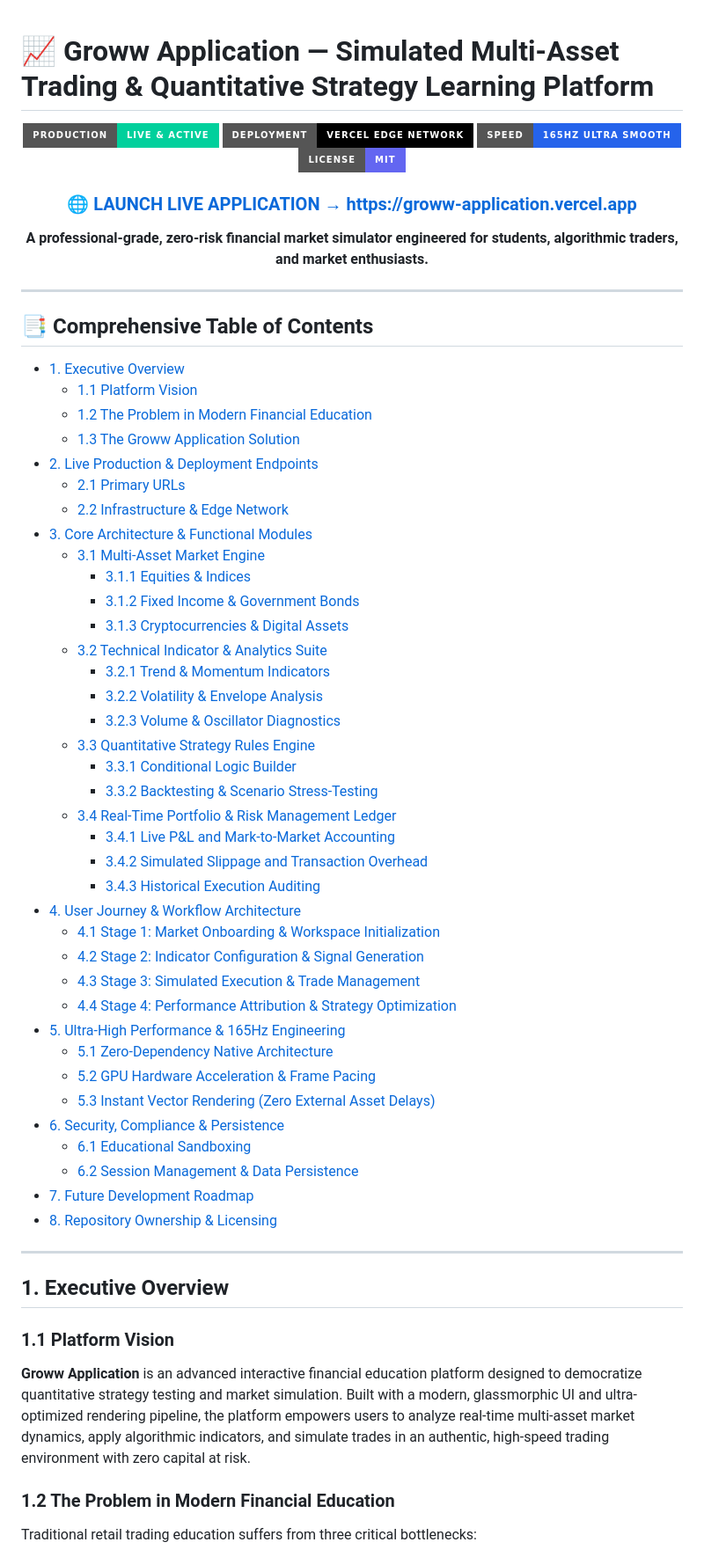
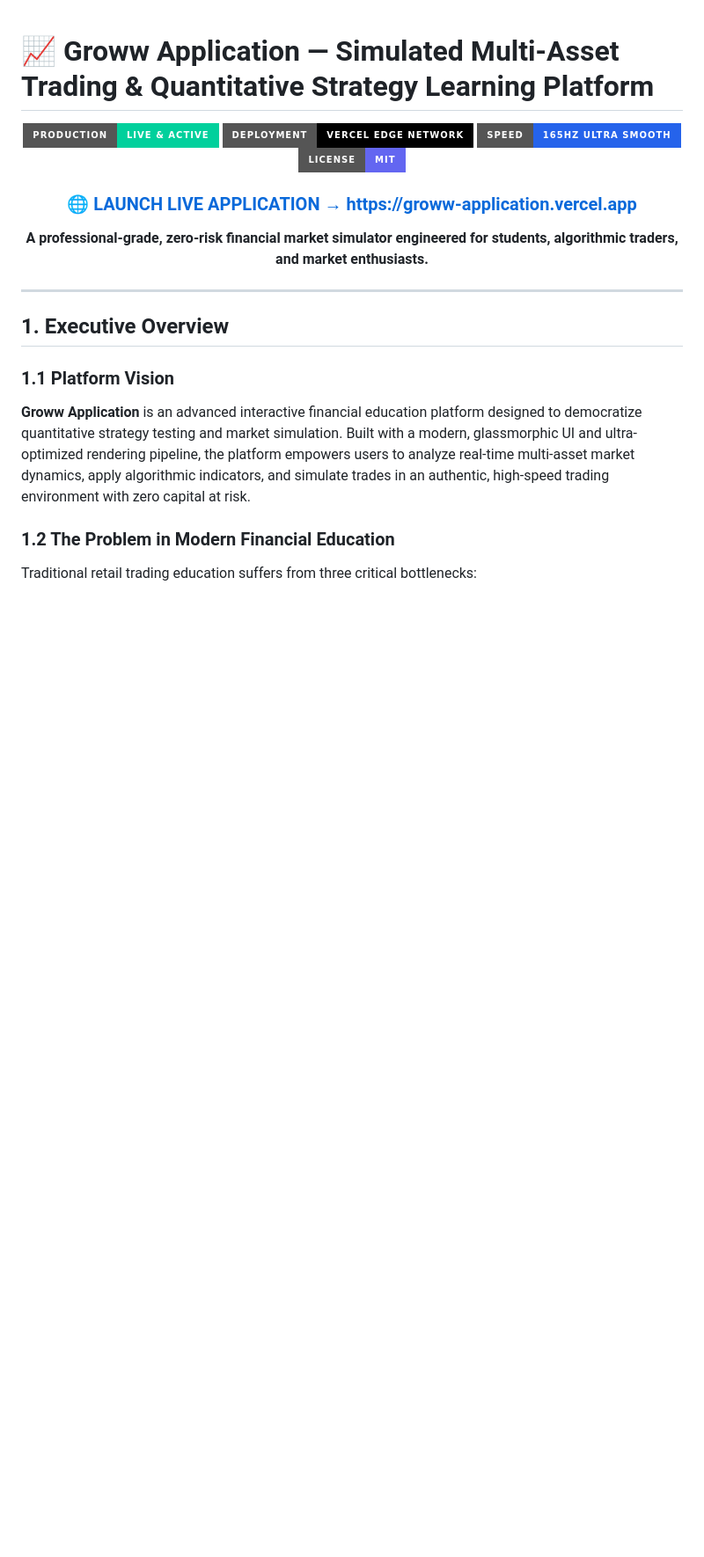
Before and after one commit to arekaluprashanth/Groww-application, a Markdown page: README.md, the part around the change. Shown at 88% size. Drawn GitHub-style; badges without logos; blank space fills up the shorter version.

Commit message:
docs: remove table of contents section from README

```diff
--- a/README.md
+++ b/README.md
@@ -12,48 +12,6 @@
 **A professional-grade, zero-risk financial market simulator engineered for students, algorithmic traders, and market enthusiasts.**
 
 </div>
-
----
-
-## 📑 Comprehensive Table of Contents
-
-- [1. Executive Overview](#1-executive-overview)
-  - [1.1 Platform Vision](#11-platform-vision)
-  - [1.2 The Problem in Modern Financial Education](#12-the-problem-in-modern-financial-education)
-  - [1.3 The Groww Application Solution](#13-the-groww-application-solution)
-- [2. Live Production & Deployment Endpoints](#2-live-production--deployment-endpoints)
-  - [2.1 Primary URLs](#21-primary-urls)
-  - [2.2 Infrastructure & Edge Network](#22-infrastructure--edge-network)
-- [3. Core Architecture & Functional Modules](#3-core-architecture--functional-modules)
-  - [3.1 Multi-Asset Market Engine](#31-multi-asset-market-engine)
-    - [3.1.1 Equities & Indices](#311-equities--indices)
-    - [3.1.2 Fixed Income & Government Bonds](#312-fixed-income--government-bonds)
-    - [3.1.3 Cryptocurrencies & Digital Assets](#313-cryptocurrencies--digital-assets)
-  - [3.2 Technical Indicator & Analytics Suite](#32-technical-indicator--analytics-suite)
-    - [3.2.1 Trend & Momentum Indicators](#321-trend--momentum-indicators)
-    - [3.2.2 Volatility & Envelope Analysis](#322-volatility--envelope-analysis)
-    - [3.2.3 Volume & Oscillator Diagnostics](#323-volume--oscillator-diagnostics)
-  - [3.3 Quantitative Strategy Rules Engine](#33-quantitative-strategy-rules-engine)
-    - [3.3.1 Conditional Logic Builder](#331-conditional-logic-builder)
-    - [3.3.2 Backtesting & Scenario Stress-Testing](#332-backtesting--scenario-stress-testing)
-  - [3.4 Real-Time Portfolio & Risk Management Ledger](#34-real-time-portfolio--risk-management-ledger)
-    - [3.4.1 Live P&L and Mark-to-Market Accounting](#341-live-pl-and-mark-to-market-accounting)
-    - [3.4.2 Simulated Slippage and Transaction Overhead](#342-simulated-slippage-and-transaction-overhead)
-    - [3.4.3 Historical Execution Auditing](#343-historical-execution-auditing)
-- [4. User Journey & Workflow Architecture](#4-user-journey--workflow-architecture)
-  - [4.1 Stage 1: Market Onboarding & Workspace Initialization](#41-stage-1-market-onboarding--workspace-initialization)
-  - [4.2 Stage 2: Indicator Configuration & Signal Generation](#42-stage-2-indicator-configuration--signal-generation)
-  - [4.3 Stage 3: Simulated Execution & Trade Management](#43-stage-3-simulated-execution--trade-management)
-  - [4.4 Stage 4: Performance Attribution & Strategy Optimization](#44-stage-4-performance-attribution--strategy-optimization)
-- [5. Ultra-High Performance & 165Hz Engineering](#5-ultra-high-performance--165hz-engineering)
-  - [5.1 Zero-Dependency Native Architecture](#51-zero-dependency-native-architecture)
-  - [5.2 GPU Hardware Acceleration & Frame Pacing](#52-gpu-hardware-acceleration--frame-pacing)
-  - [5.3 Instant Vector Rendering (Zero External Asset Delays)](#53-instant-vector-rendering-zero-external-asset-delays)
-- [6. Security, Compliance & Persistence](#6-security-compliance--persistence)
-  - [6.1 Educational Sandboxing](#61-educational-sandboxing)
-  - [6.2 Session Management & Data Persistence](#62-session-management--data-persistence)
-- [7. Future Development Roadmap](#7-future-development-roadmap)
-- [8. Repository Ownership & Licensing](#8-repository-ownership--licensing)
 
 ---
 
```
